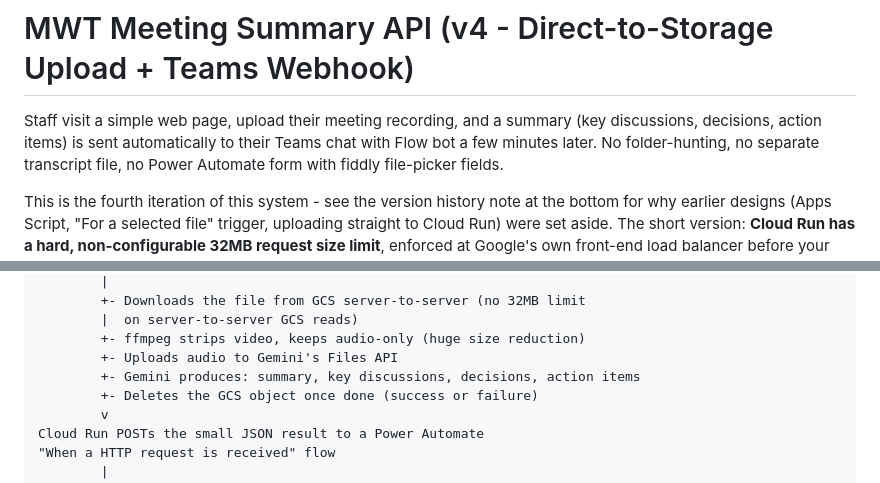
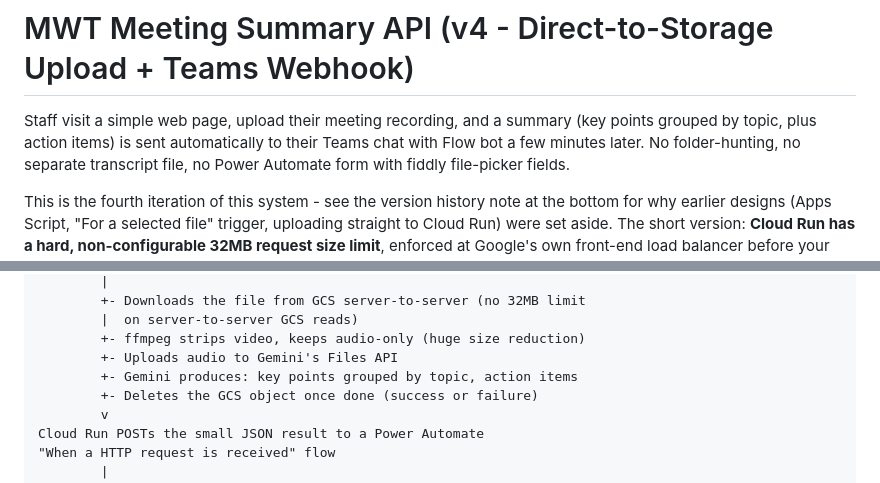
Before and after one commit to masjidwaktanjong/meeting-summary, a Markdown page: README.md, 2 parts joined by grey strips. GitHub-like rendering.

```diff
--- a/README.md
+++ b/README.md
@@ -1,7 +1,8 @@
 # MWT Meeting Summary API (v4 - Direct-to-Storage Upload + Teams Webhook)
 
 Staff visit a simple web page, upload their meeting recording, and a
-summary (key discussions, decisions, action items) is sent automatically
+summary (key points grouped by topic, plus action items) is sent
+automatically
 to their Teams chat with Flow bot a few minutes later. No folder-hunting,
 no separate transcript file, no Power Automate form with fiddly
 file-picker fields.
@@ -43,7 +44,7 @@ Cloud Run (this service)
         |  on server-to-server GCS reads)
         +- ffmpeg strips video, keeps audio-only (huge size reduction)
         +- Uploads audio to Gemini's Files API
-        +- Gemini produces: summary, key discussions, decisions, action items
+        +- Gemini produces: key points grouped by topic, action items
         +- Deletes the GCS object once done (success or failure)
         v
 Cloud Run POSTs the small JSON result to a Power Automate
```
Also changed, not shown: other parts of README.md (+102 -29 lines).
